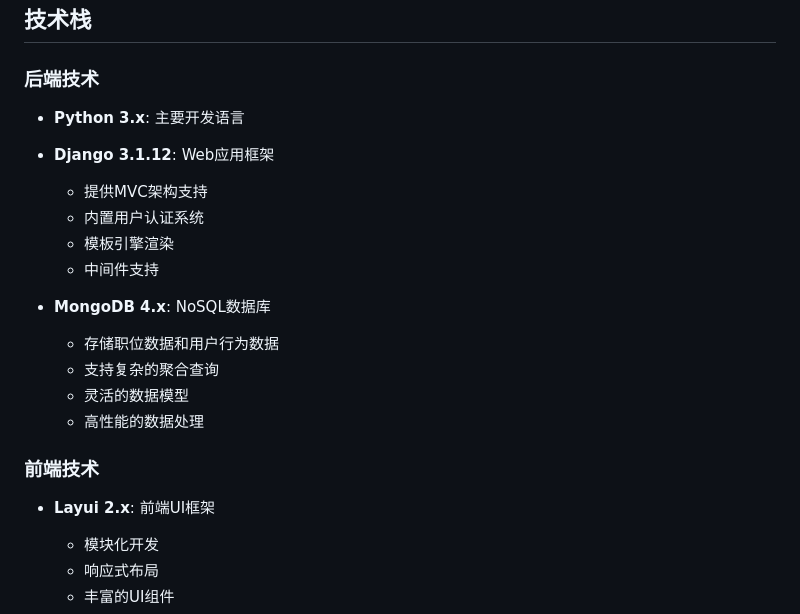
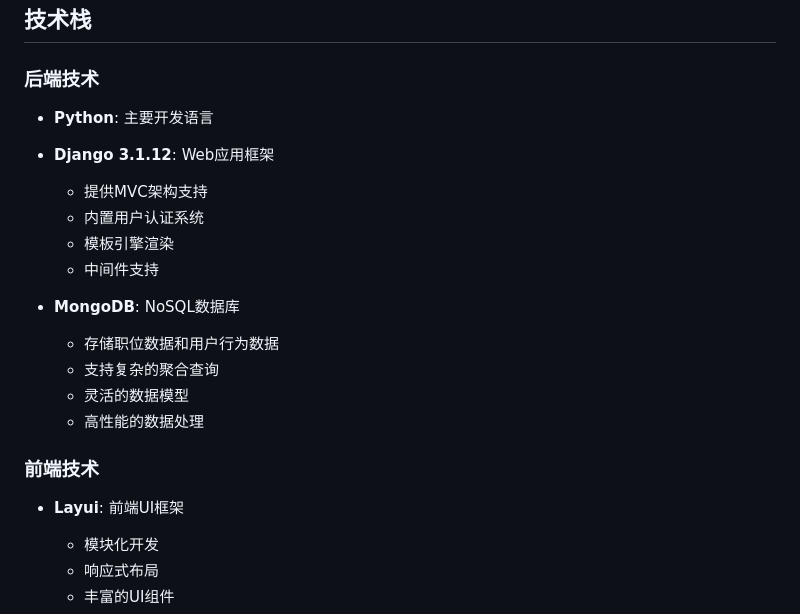
Before and after one commit to yihangyang666/job-recommend-system, a Markdown page: README.md, the part around the change. Drawn GitHub-style.

```diff
--- a/README.md
+++ b/README.md
@@ -31,21 +31,21 @@
 ## 技术栈
 
 ### 后端技术
-- **Python 3.x**: 主要开发语言
+- **Python**: 主要开发语言
 - **Django 3.1.12**: Web应用框架
   - 提供MVC架构支持
   - 内置用户认证系统
   - 模板引擎渲染
   - 中间件支持
 
-- **MongoDB 4.x**: NoSQL数据库
+- **MongoDB**: NoSQL数据库
   - 存储职位数据和用户行为数据
   - 支持复杂的聚合查询
   - 灵活的数据模型
   - 高性能的数据处理
 
 ### 前端技术
-- **Layui 2.x**: 前端UI框架
+- **Layui**: 前端UI框架
   - 模块化开发
   - 响应式布局
   - 丰富的UI组件
```
